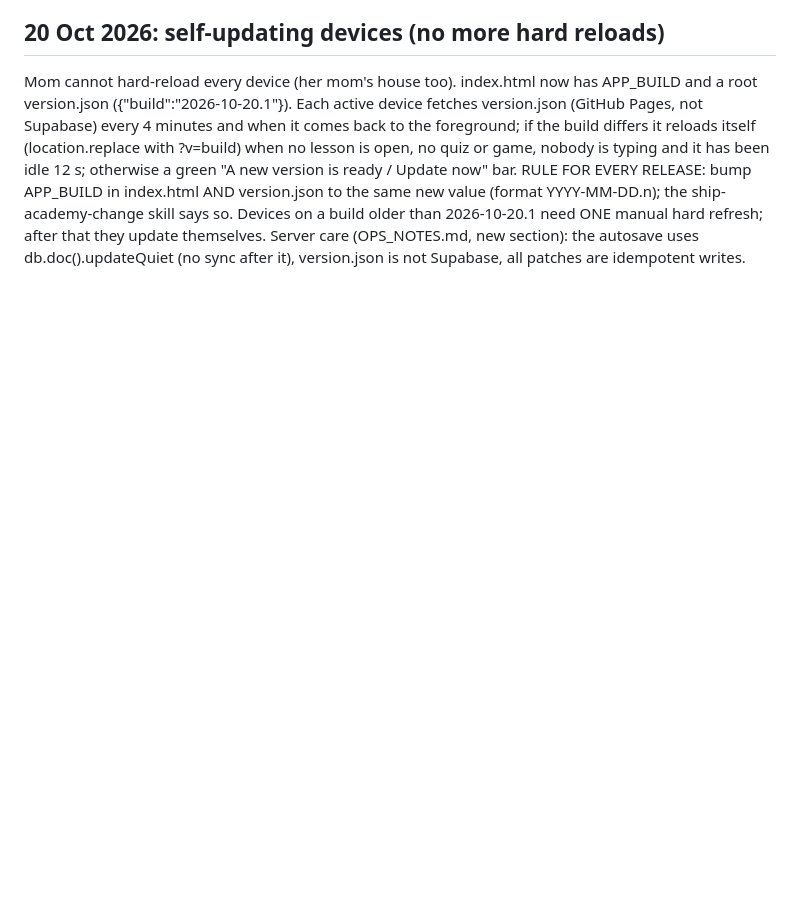
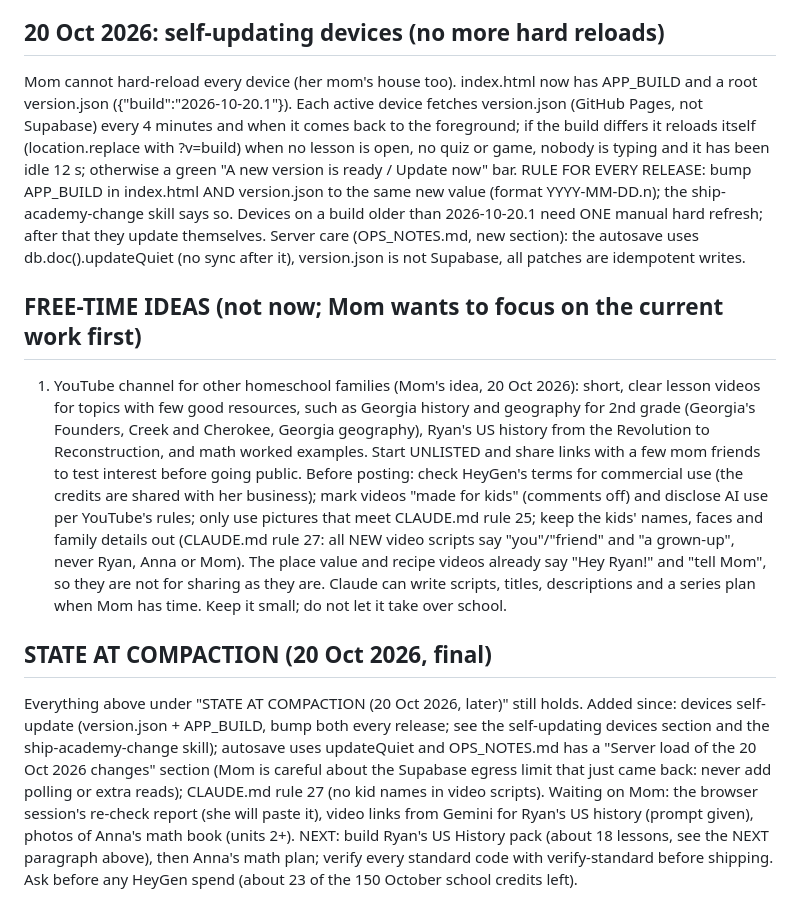
Before and after one commit to Ms-Bee-create/Homeschool, a Markdown page: HANDOFF.md, the part around the change. Rendered like a GitHub page; blank space fills up the shorter version.

Commit message:
Rule 27 (no kid names in video scripts), free-time YouTube idea, final state for compaction (#278)
Claude-Session: https://claude.ai/code/session_01DJDqr8GSrnS5R7rTh2Uieb

Co-authored-by: Claude <noreply@anthropic.com>

```diff
--- a/HANDOFF.md
+++ b/HANDOFF.md
@@ -250,3 +250,10 @@ Other open items: verify standards (S4E2 for the volcano lab, Python "3-5.F", le
 
 ## 20 Oct 2026: self-updating devices (no more hard reloads)
 Mom cannot hard-reload every device (her mom's house too). index.html now has APP_BUILD and a root version.json ({"build":"2026-10-20.1"}). Each active device fetches version.json (GitHub Pages, not Supabase) every 4 minutes and when it comes back to the foreground; if the build differs it reloads itself (location.replace with ?v=build) when no lesson is open, no quiz or game, nobody is typing and it has been idle 12 s; otherwise a green "A new version is ready / Update now" bar. RULE FOR EVERY RELEASE: bump APP_BUILD in index.html AND version.json to the same new value (format YYYY-MM-DD.n); the ship-academy-change skill says so. Devices on a build older than 2026-10-20.1 need ONE manual hard refresh; after that they update themselves. Server care (OPS_NOTES.md, new section): the autosave uses db.doc().updateQuiet (no sync after it), version.json is not Supabase, all patches are idempotent writes.
+
+
+## FREE-TIME IDEAS (not now; Mom wants to focus on the current work first)
+1. YouTube channel for other homeschool families (Mom's idea, 20 Oct 2026): short, clear lesson videos for topics with few good resources, such as Georgia history and geography for 2nd grade (Georgia's Founders, Creek and Cherokee, Georgia geography), Ryan's US history from the Revolution to Reconstruction, and math worked examples. Start UNLISTED and share links with a few mom friends to test interest before going public. Before posting: check HeyGen's terms for commercial use (the credits are shared with her business); mark videos "made for kids" (comments off) and disclose AI use per YouTube's rules; only use pictures that meet CLAUDE.md rule 25; keep the kids' names, faces and family details out (CLAUDE.md rule 27: all NEW video scripts say "you"/"friend" and "a grown-up", never Ryan, Anna or Mom). The place value and recipe videos already say "Hey Ryan!" and "tell Mom", so they are not for sharing as they are. Claude can write scripts, titles, descriptions and a series plan when Mom has time. Keep it small; do not let it take over school.
+
+## STATE AT COMPACTION (20 Oct 2026, final)
+Everything above under "STATE AT COMPACTION (20 Oct 2026, later)" still holds. Added since: devices self-update (version.json + APP_BUILD, bump both every release; see the self-updating devices section and the ship-academy-change skill); autosave uses updateQuiet and OPS_NOTES.md has a "Server load of the 20 Oct 2026 changes" section (Mom is careful about the Supabase egress limit that just came back: never add polling or extra reads); CLAUDE.md rule 27 (no kid names in video scripts). Waiting on Mom: the browser session's re-check report (she will paste it), video links from Gemini for Ryan's US history (prompt given), photos of Anna's math book (units 2+). NEXT: build Ryan's US History pack (about 18 lessons, see the NEXT paragraph above), then Anna's math plan; verify every standard code with verify-standard before shipping. Ask before any HeyGen spend (about 23 of the 150 October school credits left).
```
Also changed, not shown: CLAUDE.md (+5 -0 lines).
